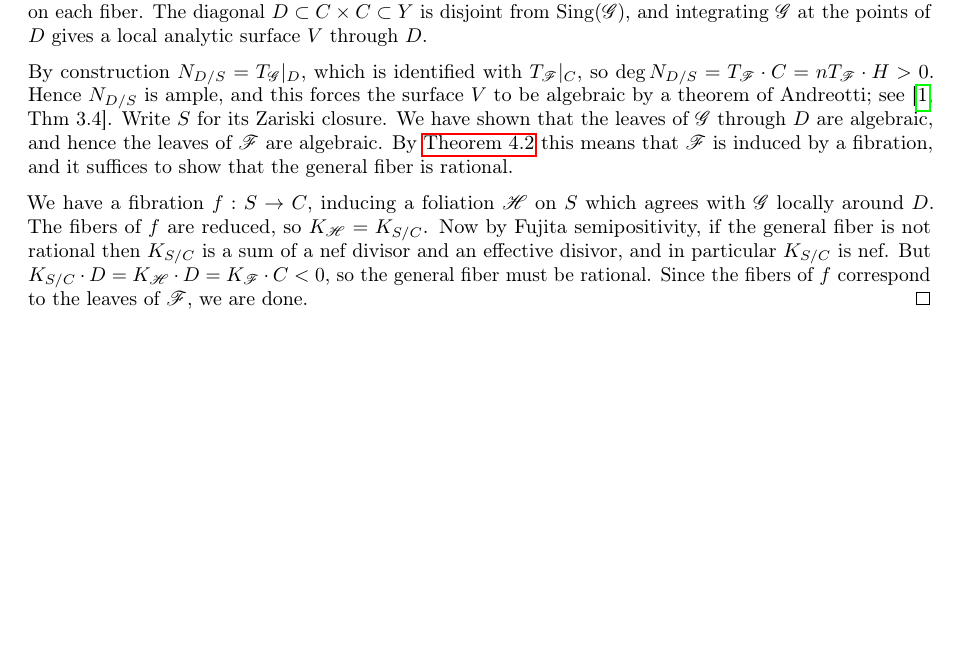
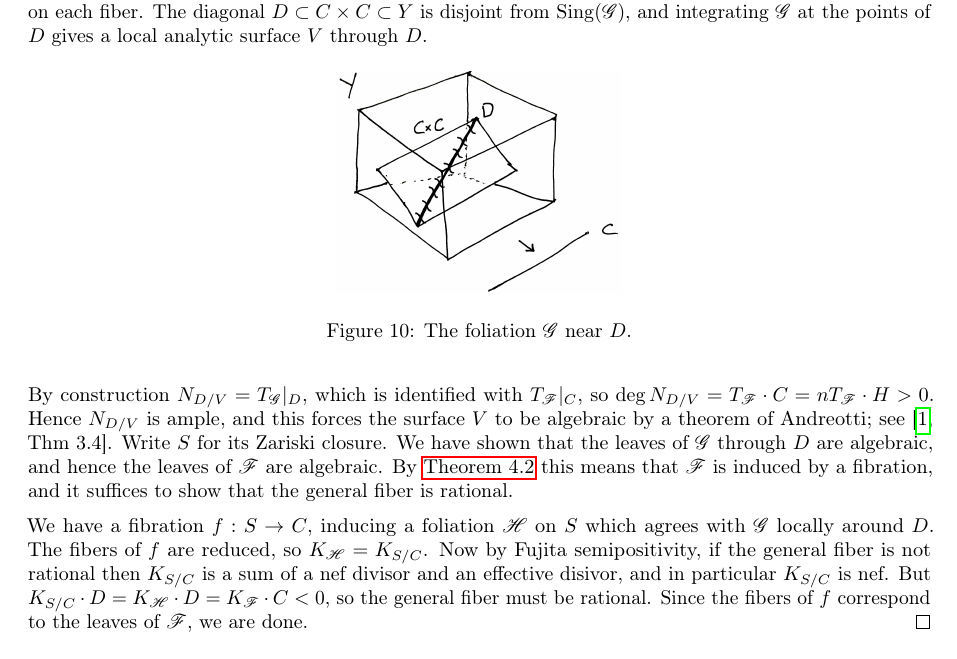
Before and after one commit to CalumCrossley/spicer-mini-project, a LaTeX document (main.tex, which reads fibrations.tex): part of page 13 of 15, cut so that both start at the same text, the shorter picture padded with empty space. Compiled offline with pdfLaTeX.

Commit message:
Add picture for Miyaoka's criterion

```diff
--- a/fibrations.tex
+++ b/fibrations.tex
@@ -78,10 +78,13 @@ Miyaoka which asserts a more general result of this form.
     $D\subset C\times C\subset Y$ is disjoint from $\Sing(\scrG)$, and
     integrating $\scrG$ at the points of $D$ gives a local analytic surface $V$
     through $D$.
-
-    % TODO: picture
-    By construction $N_{D/S}=T_\scrG|_D$, which is identified with $T_\scrF|_C$,
-    so $\deg N_{D/S}=T_\scrF\cdot C=nT_\scrF\cdot H>0$. Hence $N_{D/S}$ is
+    \begin{figure}[H]
+        \centering
+        \includegraphics[scale=0.08]{miyaoka} % TODO: white out
+        \caption{The foliation $\scrG$ near $D$.}
+    \end{figure}
+    By construction $N_{D/V}=T_\scrG|_D$, which is identified with $T_\scrF|_C$,
+    so $\deg N_{D/V}=T_\scrF\cdot C=nT_\scrF\cdot H>0$. Hence $N_{D/V}$ is
     ample, and this forces the surface $V$ to be algebraic by a theorem of
     Andreotti; see \cite[Thm 3.4]{bost_13}. Write $S$ for its Zariski closure.
     We have shown that the leaves of $\scrG$ through $D$ are algebraic, and
```
Also changed, not shown: images/miyaoka.jpg (added).
